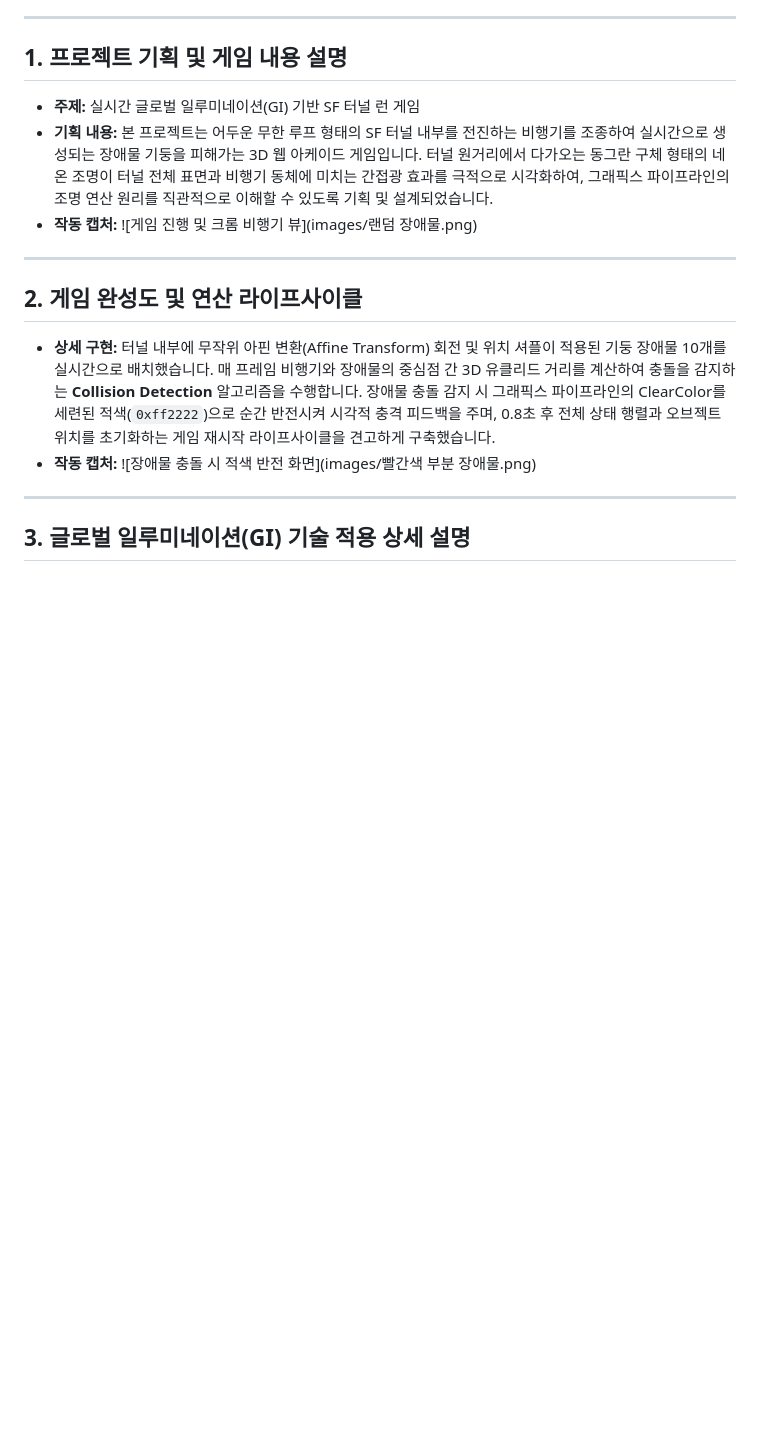
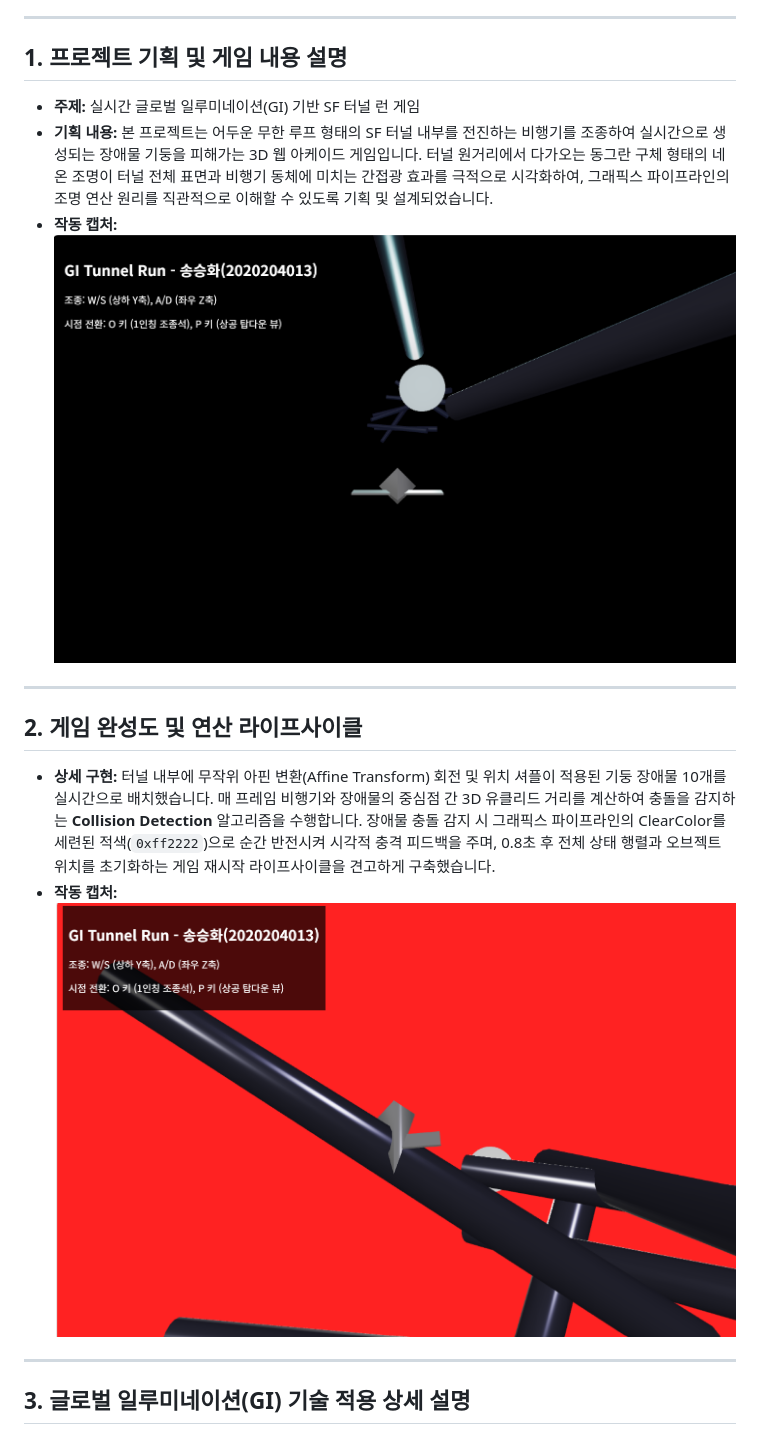
Before and after one commit to llll14700/graphics-final, a Markdown page: graphics-final/README.md, the part around the change. GitHub-like rendering; blank space fills up the shorter version.

Commit message:
Revise README with project overview and captures
Updated README to include project details and images.

```diff
--- a/graphics-final/README.md
+++ b/graphics-final/README.md
@@ -10,14 +10,14 @@
 * **주제:** 실시간 글로벌 일루미네이션(GI) 기반 SF 터널 런 게임
 * **기획 내용:** 본 프로젝트는 어두운 무한 루프 형태의 SF 터널 내부를 전진하는 비행기를 조종하여 실시간으로 생성되는 장애물 기둥을 피해가는 3D 웹 아케이드 게임입니다. 터널 원거리에서 다가오는 동그란 구체 형태의 네온 조명이 터널 전체 표면과 비행기 동체에 미치는 간접광 효과를 극적으로 시각화하여, 그래픽스 파이프라인의 조명 연산 원리를 직관적으로 이해할 수 있도록 기획 및 설계되었습니다.
 * **작동 캡처:**
-  ![게임 진행 및 크롬 비행기 뷰](images/랜덤 장애물.png)
+  ![게임 진행 및 크롬 비행기 뷰](images/랜덤장애물.png)
 
 ---
 
 ## 2. 게임 완성도 및 연산 라이프사이클
 * **상세 구현:** 터널 내부에 무작위 아핀 변환(Affine Transform) 회전 및 위치 셔플이 적용된 기둥 장애물 10개를 실시간으로 배치했습니다. 매 프레임 비행기와 장애물의 중심점 간 3D 유클리드 거리를 계산하여 충돌을 감지하는 **Collision Detection** 알고리즘을 수행합니다. 장애물 충돌 감지 시 그래픽스 파이프라인의 ClearColor를 세련된 적색(`0xff2222`)으로 순간 반전시켜 시각적 충격 피드백을 주며, 0.8초 후 전체 상태 행렬과 오브젝트 위치를 초기화하는 게임 재시작 라이프사이클을 견고하게 구축했습니다.
 * **작동 캡처:**
-  ![장애물 충돌 시 적색 반전 화면](images/빨간색 부분 장애물.png)
+  ![장애물 충돌 시 적색 반전 화면](images/빨간색부분장애물.png)
 
 ---
 
```
